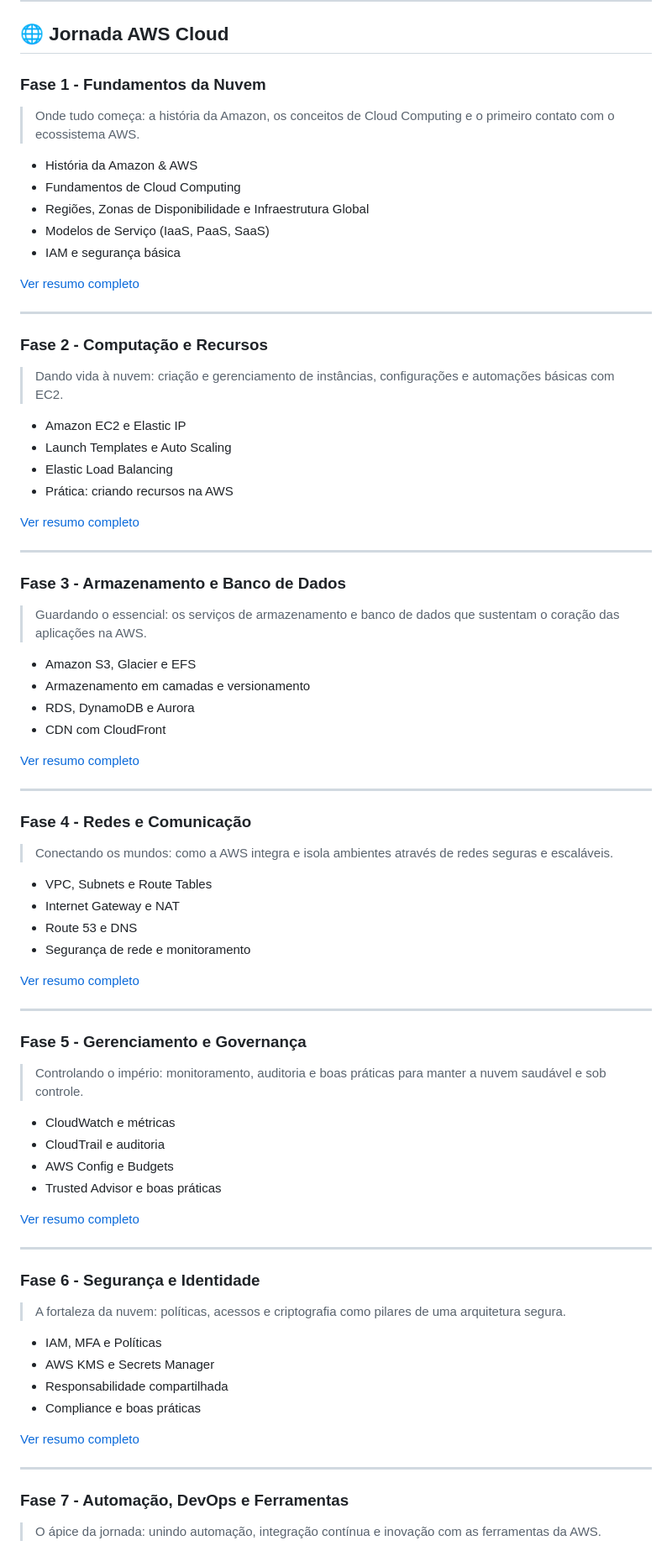
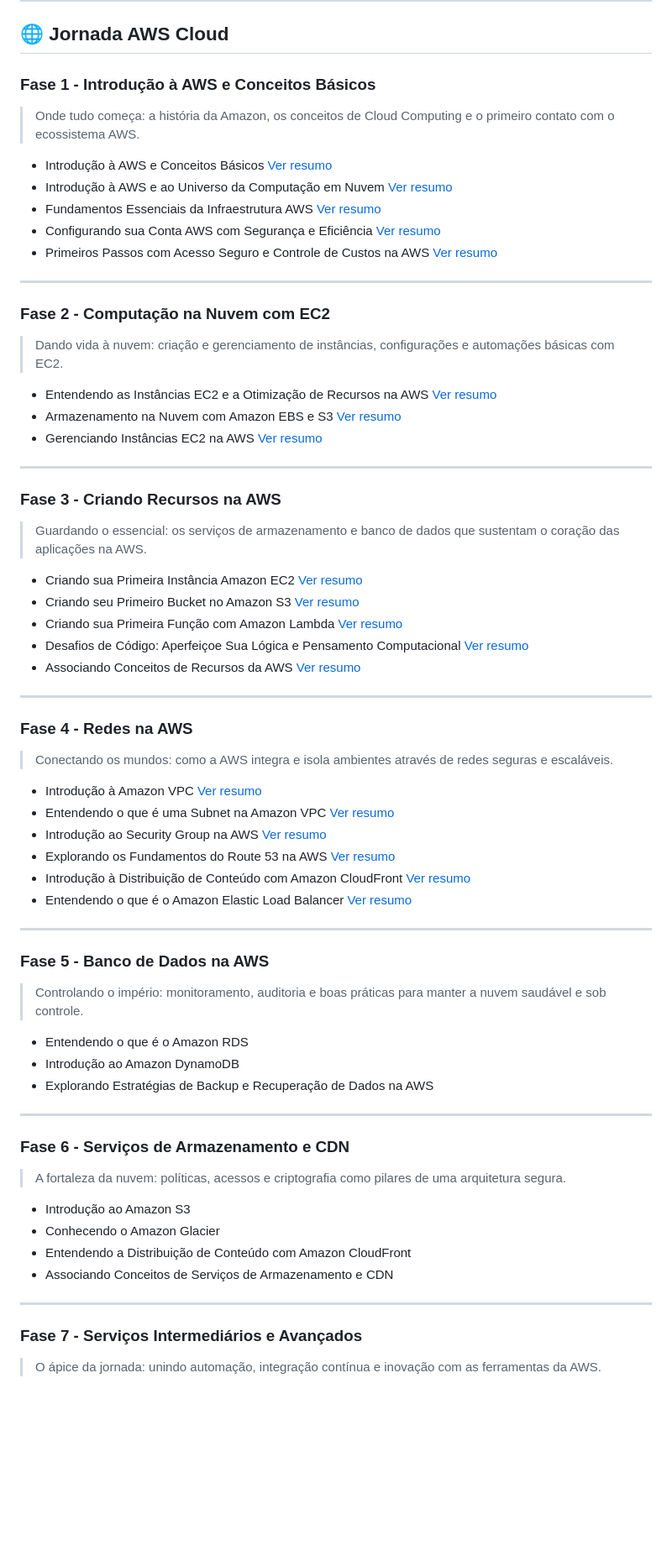
Before and after one commit to SinthianMar/bootcamp-santander-code-girls-2025, a Markdown page: README.md, the part around the change printed below. Shown: that part at 84% size. Rendered like a GitHub page; blank space fills up the shorter version.

Commit message:
add links no readme

```diff
--- a/README.md
+++ b/README.md
@@ -6,79 +6,75 @@
 
 ## 🌐 Jornada AWS Cloud
 
-### Fase 1 - Fundamentos da Nuvem
+### Fase 1 - Introdução à AWS e Conceitos Básicos
+
 > Onde tudo começa: a história da Amazon, os conceitos de Cloud Computing e o primeiro contato com o ecossistema AWS.
 
-- História da Amazon & AWS
-- Fundamentos de Cloud Computing
-- Regiões, Zonas de Disponibilidade e Infraestrutura Global
-- Modelos de Serviço (IaaS, PaaS, SaaS)
-- IAM e segurança básica
-
-[Ver resumo completo](./resumos/fundamentos-da-nuvem.md)
+- Introdução à AWS e Conceitos Básicos [Ver resumo](./resumos/conceitos-basicos.md)
+- Introdução à AWS e ao Universo da Computação em Nuvem  [Ver resumo](./resumos/computação-na-nuvem.md)
+- Fundamentos Essenciais da Infraestrutura AWS  [Ver resumo](./resumos/infraestrutura.md)
+- Configurando sua Conta AWS com Segurança e Eficiência  [Ver resumo](./resumos/configurando-a-conta.md)
+- Primeiros Passos com Acesso Seguro e Controle de Custos na AWS [Ver resumo](./resumos/acesso-seguro.md)
 
 ---
 
-### Fase 2 - Computação e Recursos
+### Fase 2 - Computação na Nuvem com EC2
+
 > Dando vida à nuvem: criação e gerenciamento de instâncias, configurações e automações básicas com EC2.
 
-- Amazon EC2 e Elastic IP
-- Launch Templates e Auto Scaling
-- Elastic Load Balancing
-- Prática: criando recursos na AWS
-
-[Ver resumo completo](./resumos/ec2.md)
+- Entendendo as Instâncias EC2 e a Otimização de Recursos na AWS [Ver resumo](./resumos/gerenciando-instâncias.md)
+- Armazenamento na Nuvem com Amazon EBS e S3 [Ver resumo](./resumos/armazenamento-na-nuvem.md)
+- Gerenciando Instâncias EC2 na AWS [Ver resumo](./resumos/gerenciando-instâncias.md)
 
 ---
 
-### Fase 3 - Armazenamento e Banco de Dados
+### Fase 3 - Criando Recursos na AWS
+
 > Guardando o essencial: os serviços de armazenamento e banco de dados que sustentam o coração das aplicações na AWS.
 
-- Amazon S3, Glacier e EFS
-- Armazenamento em camadas e versionamento
-- RDS, DynamoDB e Aurora
-- CDN com CloudFront
-
-[Ver resumo completo](./resumos/armazenamento-bd.md)
+- Criando sua Primeira Instância Amazon EC2 [Ver resumo]()
+- Criando seu Primeiro Bucket no Amazon S3 [Ver resumo]()
+- Criando sua Primeira Função com Amazon Lambda [Ver resumo]()
+- Desafios de Código: Aperfeiçoe Sua Lógica e Pensamento Computacional [Ver resumo]()
+- Associando Conceitos de Recursos da AWS [Ver resumo]()
 
 ---
 
-### Fase 4 - Redes e Comunicação
+### Fase 4 - Redes na AWS
+
 > Conectando os mundos: como a AWS integra e isola ambientes através de redes seguras e escaláveis.
 
-- VPC, Subnets e Route Tables
-- Internet Gateway e NAT
-- Route 53 e DNS
-- Segurança de rede e monitoramento
-
-[Ver resumo completo](./resumos/redes.md)
+- Introdução à Amazon VPC [Ver resumo]()
+- Entendendo o que é uma Subnet na Amazon VPC [Ver resumo]()
+- Introdução ao Security Group na AWS [Ver resumo]()
+- Explorando os Fundamentos do Route 53 na AWS [Ver resumo]()
+- Introdução à Distribuição de Conteúdo com Amazon CloudFront [Ver resumo]()
+- Entendendo o que é o Amazon Elastic Load Balancer [Ver resumo]()
 
 ---
 
-### Fase 5 - Gerenciamento e Governança
+### Fase 5 - Banco de Dados na AWS
+
 > Controlando o império: monitoramento, auditoria e boas práticas para manter a nuvem saudável e sob controle.
 
-- CloudWatch e métricas
-- CloudTrail e auditoria
-- AWS Config e Budgets
-- Trusted Advisor e boas práticas
-
-[Ver resumo completo](./resumos/governanca.md)
+- Entendendo o que é o Amazon RDS
+- Introdução ao Amazon DynamoDB
+- Explorando Estratégias de Backup e Recuperação de Dados na AWS
 
 ---
 
-### Fase 6 - Segurança e Identidade
+### Fase 6 - Serviços de Armazenamento e CDN
+
 > A fortaleza da nuvem: políticas, acessos e criptografia como pilares de uma arquitetura segura.
 
-- IAM, MFA e Políticas
-- AWS KMS e Secrets Manager
-- Responsabilidade compartilhada
-- Compliance e boas práticas
-
-[Ver resumo completo](./resumos/seguranca.md)
+- Introdução ao Amazon S3
+- Conhecendo o Amazon Glacier
+- Entendendo a Distribuição de Conteúdo com Amazon CloudFront
+- Associando Conceitos de Serviços de Armazenamento e CDN
 
 ---
 
-### Fase 7 - Automação, DevOps e Ferramentas
+### Fase 7 - Serviços Intermediários e Avançados
+
 > O ápice da jornada: unindo automação, integração contínua e inovação com as ferramentas da AWS.
 
```
Also changed, not shown: other parts of README.md (+55 -12 lines).
